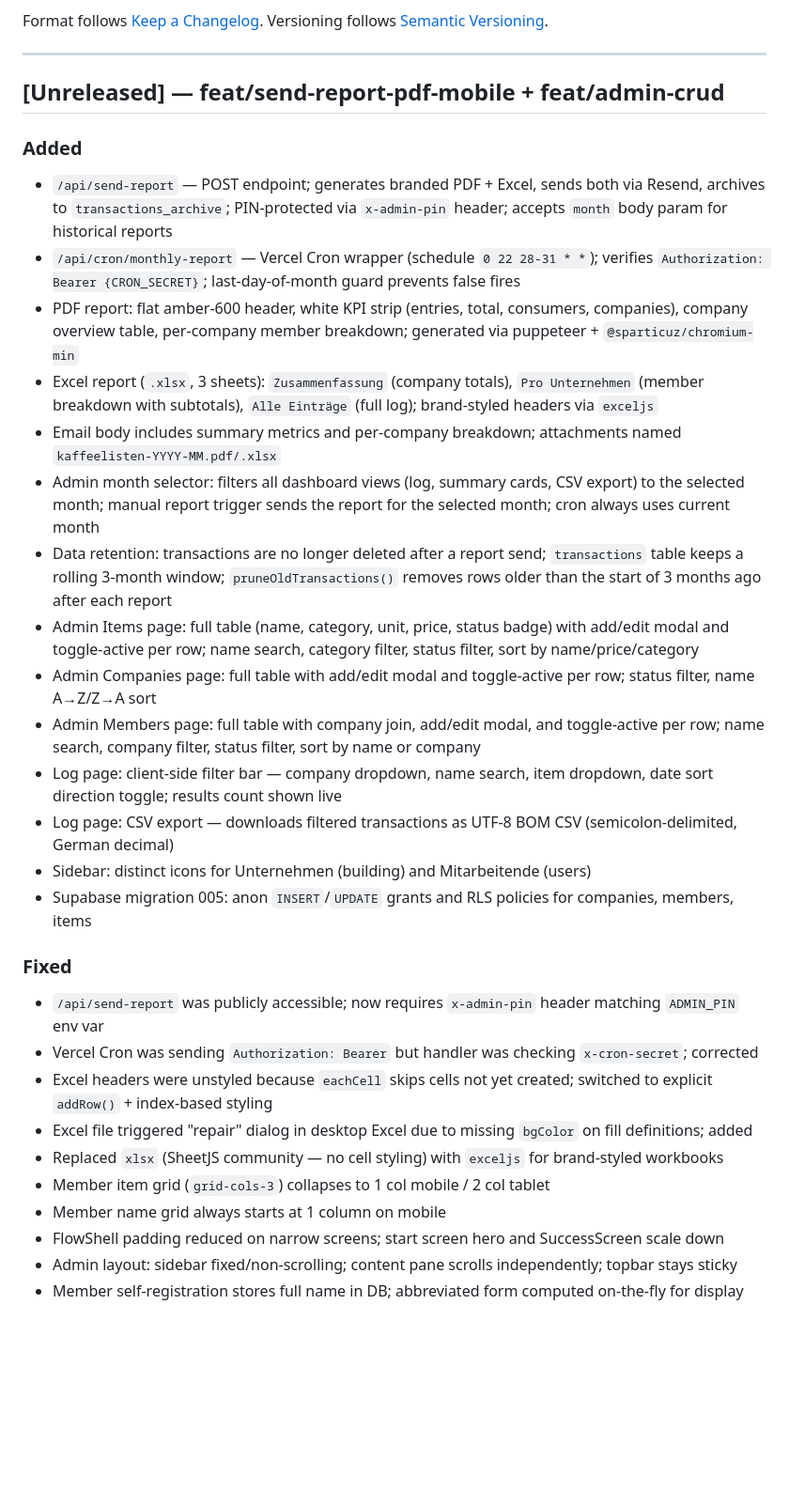
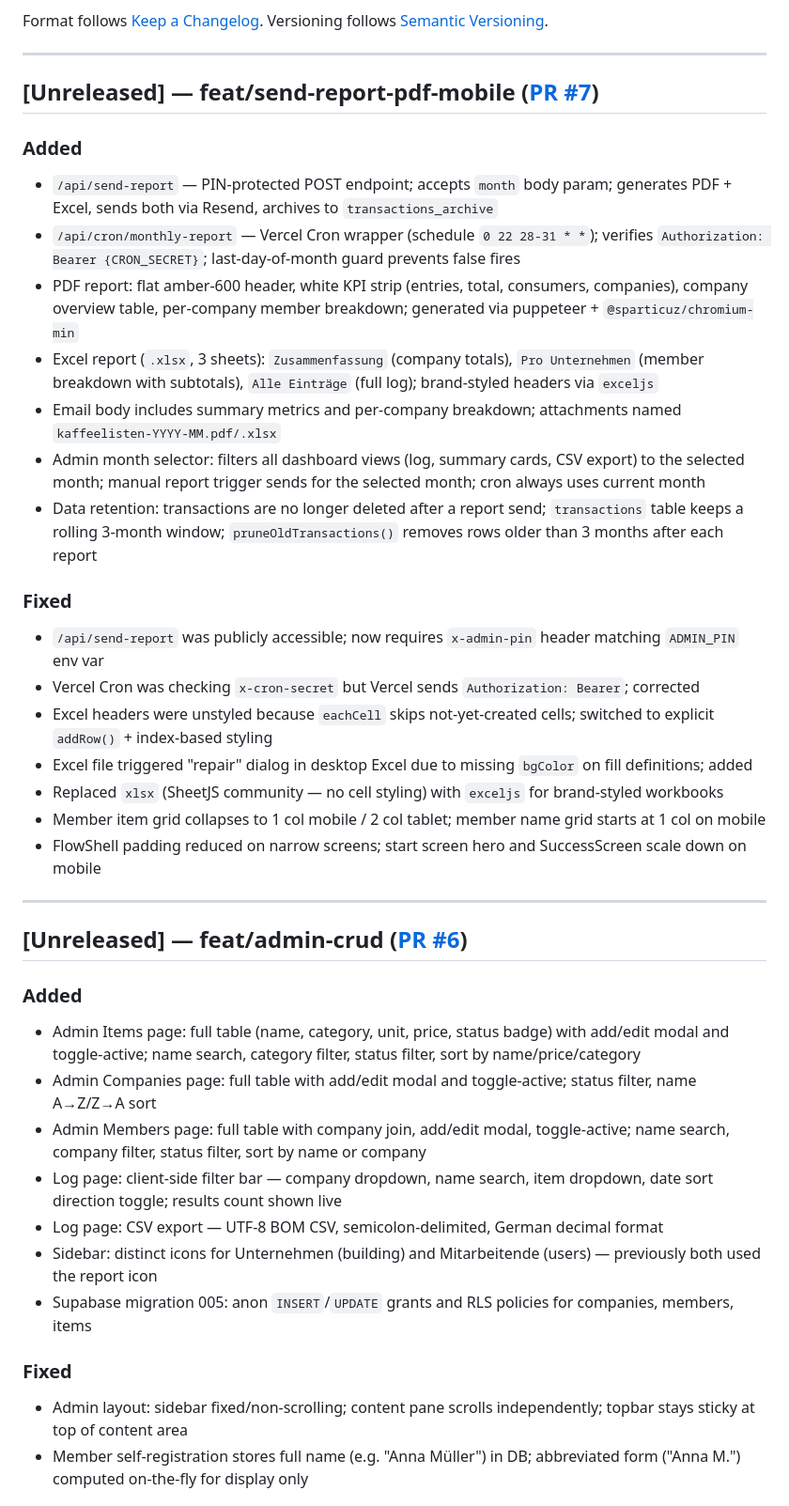
Before and after one commit to arudaev/kaffeelisten, a Markdown page: CHANGELOG.md, the part around one of its changes. Shown at 94% size. GitHub-like rendering; blank space fills up the shorter version.

Commit message:
docs: split CHANGELOG into per-branch entries (feat/admin-crud + feat/send-report-pdf-mobile)

```diff
--- a/CHANGELOG.md
+++ b/CHANGELOG.md
@@ -7,33 +7,40 @@ Versioning follows [Semantic Versioning](https://semver.org/spec/v2.0.0.html).
 
 ---
 
-## [Unreleased] — feat/send-report-pdf-mobile + feat/admin-crud
+## [Unreleased] — feat/send-report-pdf-mobile ([PR #7](https://github.com/arudaev/kaffeelisten/pull/7))
 
 ### Added
-- `/api/send-report` — POST endpoint; generates branded PDF + Excel, sends both via Resend, archives to `transactions_archive`; PIN-protected via `x-admin-pin` header; accepts `month` body param for historical reports
+- `/api/send-report` — PIN-protected POST endpoint; accepts `month` body param; generates PDF + Excel, sends both via Resend, archives to `transactions_archive`
 - `/api/cron/monthly-report` — Vercel Cron wrapper (schedule `0 22 28-31 * *`); verifies `Authorization: Bearer {CRON_SECRET}`; last-day-of-month guard prevents false fires
 - PDF report: flat amber-600 header, white KPI strip (entries, total, consumers, companies), company overview table, per-company member breakdown; generated via puppeteer + `@sparticuz/chromium-min`
 - Excel report (`.xlsx`, 3 sheets): `Zusammenfassung` (company totals), `Pro Unternehmen` (member breakdown with subtotals), `Alle Einträge` (full log); brand-styled headers via `exceljs`
 - Email body includes summary metrics and per-company breakdown; attachments named `kaffeelisten-YYYY-MM.pdf/.xlsx`
-- Admin month selector: filters all dashboard views (log, summary cards, CSV export) to the selected month; manual report trigger sends the report for the selected month; cron always uses current month
-- Data retention: transactions are no longer deleted after a report send; `transactions` table keeps a rolling 3-month window; `pruneOldTransactions()` removes rows older than the start of 3 months ago after each report
-- Admin Items page: full table (name, category, unit, price, status badge) with add/edit modal and toggle-active per row; name search, category filter, status filter, sort by name/price/category
-- Admin Companies page: full table with add/edit modal and toggle-active per row; status filter, name A→Z/Z→A sort
-- Admin Members page: full table with company join, add/edit modal, and toggle-active per row; name search, company filter, status filter, sort by name or company
+- Admin month selector: filters all dashboard views (log, summary cards, CSV export) to the selected month; manual report trigger sends for the selected month; cron always uses current month
+- Data retention: transactions are no longer deleted after a report send; `transactions` table keeps a rolling 3-month window; `pruneOldTransactions()` removes rows older than 3 months after each report
+
+### Fixed
+- `/api/send-report` was publicly accessible; now requires `x-admin-pin` header matching `ADMIN_PIN` env var
+- Vercel Cron was checking `x-cron-secret` but Vercel sends `Authorization: Bearer`; corrected
+- Excel headers were unstyled because `eachCell` skips not-yet-created cells; switched to explicit `addRow()` + index-based styling
+- Excel file triggered "repair" dialog in desktop Excel due to missing `bgColor` on fill definitions; added
+- Replaced `xlsx` (SheetJS community — no cell styling) with `exceljs` for brand-styled workbooks
+- Member item grid collapses to 1 col mobile / 2 col tablet; member name grid starts at 1 col on mobile
+- FlowShell padding reduced on narrow screens; start screen hero and SuccessScreen scale down on mobile
+
+---
+
+## [Unreleased] — feat/admin-crud ([PR #6](https://github.com/arudaev/kaffeelisten/pull/6))
+
+### Added
+- Admin Items page: full table (name, category, unit, price, status badge) with add/edit modal and toggle-active; name search, category filter, status filter, sort by name/price/category
+- Admin Companies page: full table with add/edit modal and toggle-active; status filter, name A→Z/Z→A sort
+- Admin Members page: full table with company join, add/edit modal, toggle-active; name search, company filter, status filter, sort by name or company
 - Log page: client-side filter bar — company dropdown, name search, item dropdown, date sort direction toggle; results count shown live
-- Log page: CSV export — downloads filtered transactions as UTF-8 BOM CSV (semicolon-delimited, German decimal)
-- Sidebar: distinct icons for Unternehmen (building) and Mitarbeitende (users)
+- Log page: CSV export — UTF-8 BOM CSV, semicolon-delimited, German decimal format
+- Sidebar: distinct icons for Unternehmen (building) and Mitarbeitende (users) — previously both used the report icon
 - Supabase migration 005: anon `INSERT`/`UPDATE` grants and RLS policies for companies, members, items
 
 ### Fixed
-- `/api/send-report` was publicly accessible; now requires `x-admin-pin` header matching `ADMIN_PIN` env var
-- Vercel Cron was sending `Authorization: Bearer` but handler was checking `x-cron-secret`; corrected
-- Excel headers were unstyled because `eachCell` skips cells not yet created; switched to explicit `addRow()` + index-based styling
-- Excel file triggered "repair" dialog in desktop Excel due to missing `bgColor` on fill definitions; added
-- Replaced `xlsx` (SheetJS community — no cell styling) with `exceljs` for brand-styled workbooks
-- Member item grid (`grid-cols-3`) collapses to 1 col mobile / 2 col tablet
-- Member name grid always starts at 1 column on mobile
-- FlowShell padding reduced on narrow screens; start screen hero and SuccessScreen scale down
-- Admin layout: sidebar fixed/non-scrolling; content pane scrolls independently; topbar stays sticky
-- Member self-registration stores full name in DB; abbreviated form computed on-the-fly for display
+- Admin layout: sidebar fixed/non-scrolling; content pane scrolls independently; topbar stays sticky at top of content area
+- Member self-registration stores full name (e.g. "Anna Müller") in DB; abbreviated form ("Anna M.") computed on-the-fly for display only
 
```
Also changed, not shown: other parts of CHANGELOG.md (+3 -1 lines).
